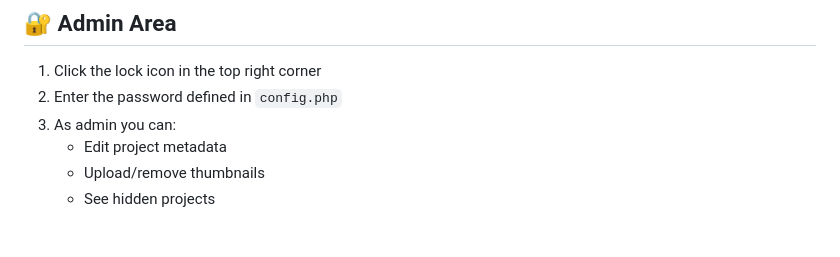
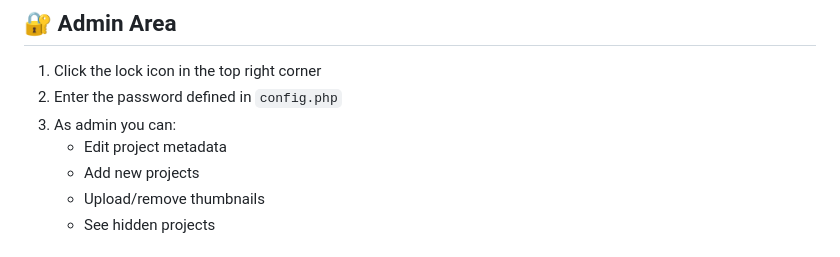
Before and after one commit to DysphoDE/DevHub, a Markdown page: README.md, the part around the change. Drawn GitHub-style.

```diff
--- a/README.md
+++ b/README.md
@@ -144,6 +144,7 @@ Alternatively, as a logged-in admin, you can upload thumbnails directly through
 2. Enter the password defined in `config.php`
 3. As admin you can:
    - Edit project metadata
+   - Add new projects
    - Upload/remove thumbnails
    - See hidden projects
 
```
